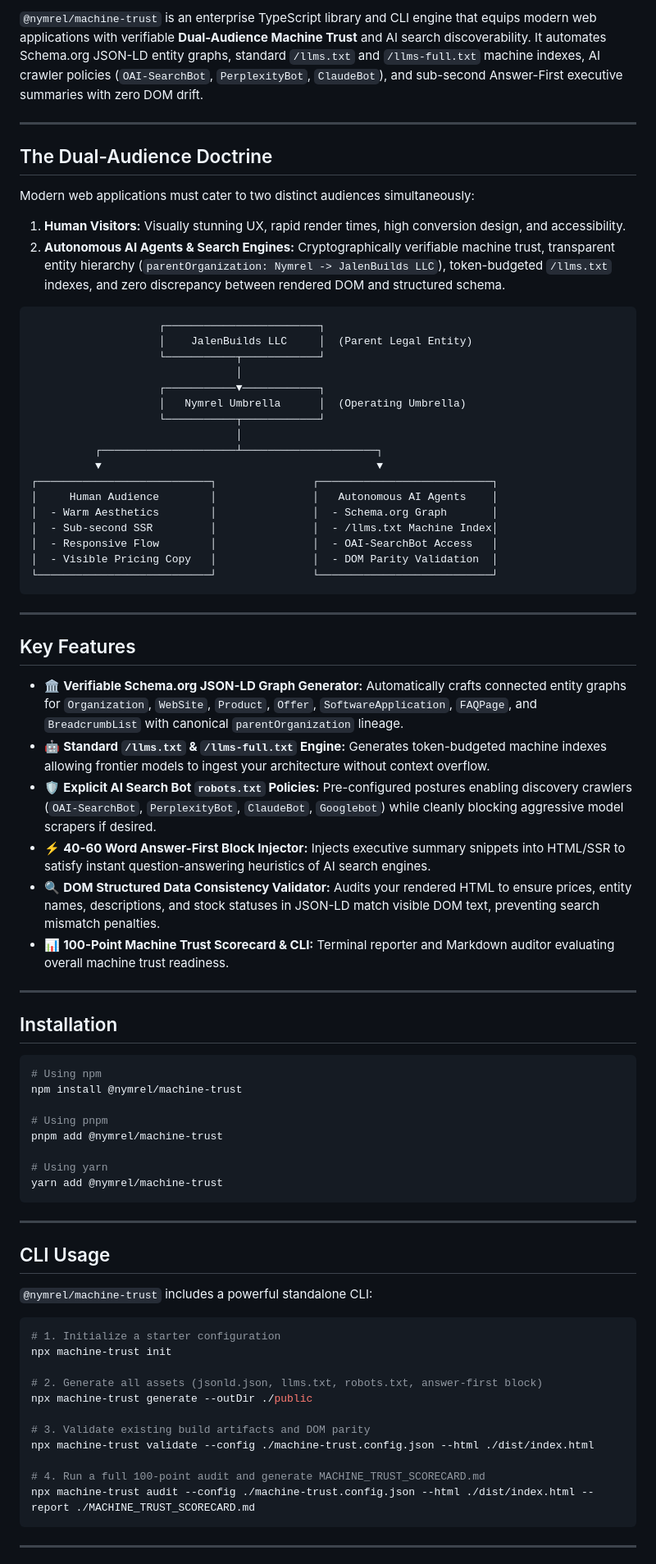
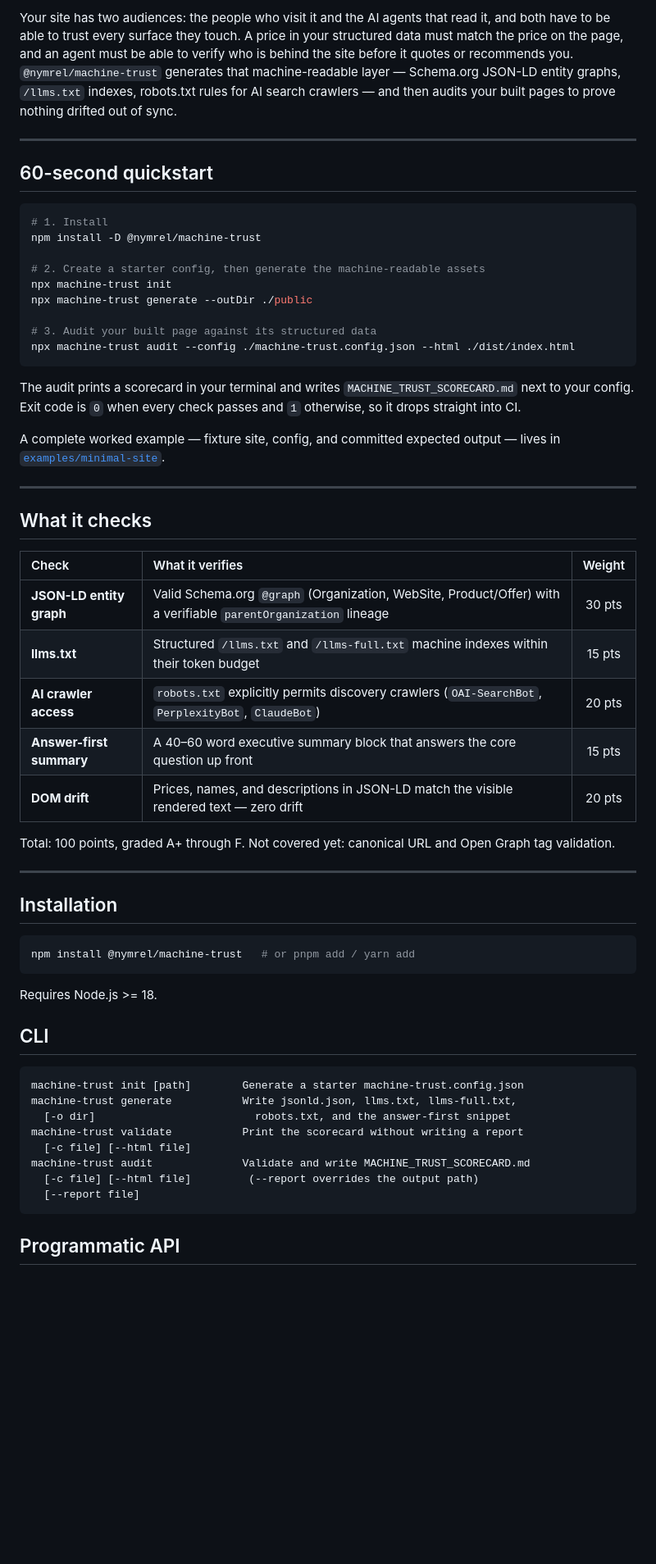
Before and after one commit to nymrel/nymrel-machine-trust, a Markdown page: README.md, the part around one of its changes. Shown at 82% size. GitHub-like rendering; blank space fills up the shorter version.

Commit message:
docs: rewrite README around dual-audience story, quickstart, and checks table

````diff
--- a/README.md
+++ b/README.md
@@ -8,79 +6,66 @@
 
-`@nymrel/machine-trust` is an enterprise TypeScript library and CLI engine that equips modern web applications with verifiable **Dual-Audience Machine Trust** and AI search discoverability. It automates Schema.org JSON-LD entity graphs, standard `/llms.txt` and `/llms-full.txt` machine indexes, AI crawler policies (`OAI-SearchBot`, `PerplexityBot`, `ClaudeBot`), and sub-second Answer-First executive summaries with zero DOM drift.
+Your site has two audiences: the people who visit it and the AI agents that read it, and both have to be able to trust every surface they touch. A price in your structured data must match the price on the page, and an agent must be able to verify who is behind the site before it quotes or recommends you. `@nymrel/machine-trust` generates that machine-readable layer — Schema.org JSON-LD entity graphs, `/llms.txt` indexes, robots.txt rules for AI search crawlers — and then audits your built pages to prove nothing drifted out of sync.
 
 ---
 
-## The Dual-Audience Doctrine
+## 60-second quickstart
 
-Modern web applications must cater to two distinct audiences simultaneously:
-1. **Human Visitors:** Visually stunning UX, rapid render times, high conversion design, and accessibility.
-2. **Autonomous AI Agents & Search Engines:** Cryptographically verifiable machine trust, transparent entity hierarchy (`parentOrganization: Nymrel -> JalenBuilds LLC`), token-budgeted `/llms.txt` indexes, and zero discrepancy between rendered DOM and structured schema.
+```bash
+# 1. Install
+npm install -D @nymrel/machine-trust
 
+# 2. Create a starter config, then generate the machine-readable assets
+npx machine-trust init
+npx machine-trust generate --outDir ./public
+
+# 3. Audit your built page against its structured data
+npx machine-trust audit --config ./machine-trust.config.json --html ./dist/index.html
 ```
-                    ┌────────────────────────┐
-                    │    JalenBuilds LLC     │  (Parent Legal Entity)
-                    └───────────┬────────────┘
-                                │
-                    ┌───────────▼────────────┐
-                    │   Nymrel Umbrella      │  (Operating Umbrella)
-                    └───────────┬────────────┘
-                                │
-          ┌─────────────────────┴─────────────────────┐
-          ▼                                           ▼
-┌───────────────────────────┐               ┌───────────────────────────┐
-│     Human Audience        │               │   Autonomous AI Agents    │
-│  - Warm Aesthetics        │               │  - Schema.org Graph       │
-│  - Sub-second SSR         │               │  - /llms.txt Machine Index│
-│  - Responsive Flow        │               │  - OAI-SearchBot Access   │
-│  - Visible Pricing Copy   │               │  - DOM Parity Validation  │
-└───────────────────────────┘               └───────────────────────────┘
-```
+
+The audit prints a scorecard in your terminal and writes
+`MACHINE_TRUST_SCORECARD.md` next to your config. Exit code is `0` when every
+check passes and `1` otherwise, so it drops straight into CI.
+
+A complete worked example — fixture site, config, and committed expected
+output — lives in [`examples/minimal-site`](./examples/minimal-site).
 
 ---
 
-## Key Features
+## What it checks
 
-- 🏛️ **Verifiable Schema.org JSON-LD Graph Generator:** Automatically crafts connected entity graphs for `Organization`, `WebSite`, `Product`, `Offer`, `SoftwareApplication`, `FAQPage`, and `BreadcrumbList` with canonical `parentOrganization` lineage.
-- 🤖 **Standard `/llms.txt` & `/llms-full.txt` Engine:** Generates token-budgeted machine indexes allowing frontier models to ingest your architecture without context overflow.
-- 🛡️ **Explicit AI Search Bot `robots.txt` Policies:** Pre-configured postures enabling discovery crawlers (`OAI-SearchBot`, `PerplexityBot`, `ClaudeBot`, `Googlebot`) while cleanly blocking aggressive model scrapers if desired.
-- ⚡ **40-60 Word Answer-First Block Injector:** Injects executive summary snippets into HTML/SSR to satisfy instant question-answering heuristics of AI search engines.
-- 🔍 **DOM Structured Data Consistency Validator:** Audits your rendered HTML to ensure prices, entity names, descriptions, and stock statuses in JSON-LD match visible DOM text, preventing search mismatch penalties.
-- 📊 **100-Point Machine Trust Scorecard & CLI:** Terminal reporter and Markdown auditor evaluating overall machine trust readiness.
+| Check | What it verifies | Weight |
+| :--- | :--- | :---: |
+| **JSON-LD entity graph** | Valid Schema.org `@graph` (Organization, WebSite, Product/Offer) with a verifiable `parentOrganization` lineage | 30 pts |
+| **llms.txt** | Structured `/llms.txt` and `/llms-full.txt` machine indexes within their token budget | 15 pts |
+| **AI crawler access** | `robots.txt` explicitly permits discovery crawlers (`OAI-SearchBot`, `PerplexityBot`, `ClaudeBot`) | 20 pts |
+| **Answer-first summary** | A 40–60 word executive summary block that answers the core question up front | 15 pts |
+| **DOM drift** | Prices, names, and descriptions in JSON-LD match the visible rendered text — zero drift | 20 pts |
+
+Total: 100 points, graded A+ through F. Not covered yet: canonical URL and
+Open Graph tag validation.
 
 ---
 
 ## Installation
 
 ```bash
-# Using npm
-npm install @nymrel/machine-trust
-
-# Using pnpm
-pnpm add @nymrel/machine-trust
-
-# Using yarn
-yarn add @nymrel/machine-trust
+npm install @nymrel/machine-trust   # or pnpm add / yarn add
 ```
 
----
+Requires Node.js >= 18.
 
-## CLI Usage
+## CLI
 
-`@nymrel/machine-trust` includes a powerful standalone CLI:
-
-```bash
-# 1. Initialize a starter configuration
-npx machine-trust init
-
-# 2. Generate all assets (jsonld.json, llms.txt, robots.txt, answer-first block)
-npx machine-trust generate --outDir ./public
-
-# 3. Validate existing build artifacts and DOM parity
-npx machine-trust validate --config ./machine-trust.config.json --html ./dist/index.html
-
-# 4. Run a full 100-point audit and generate MACHINE_TRUST_SCORECARD.md
-npx machine-trust audit --config ./machine-trust.config.json --html ./dist/index.html --report ./MACHINE_TRUST_SCORECARD.md
+```
+machine-trust init [path]        Generate a starter machine-trust.config.json
+machine-trust generate           Write jsonld.json, llms.txt, llms-full.txt,
+  [-o dir]                         robots.txt, and the answer-first snippet
+machine-trust validate           Print the scorecard without writing a report
+  [-c file] [--html file]
+machine-trust audit              Validate and write MACHINE_TRUST_SCORECARD.md
+  [-c file] [--html file]         (--report overrides the output path)
+  [--report file]
 ```
 
----
+## Programmatic API
 
````
Also changed, not shown: other parts of README.md (+59 -102 lines).
